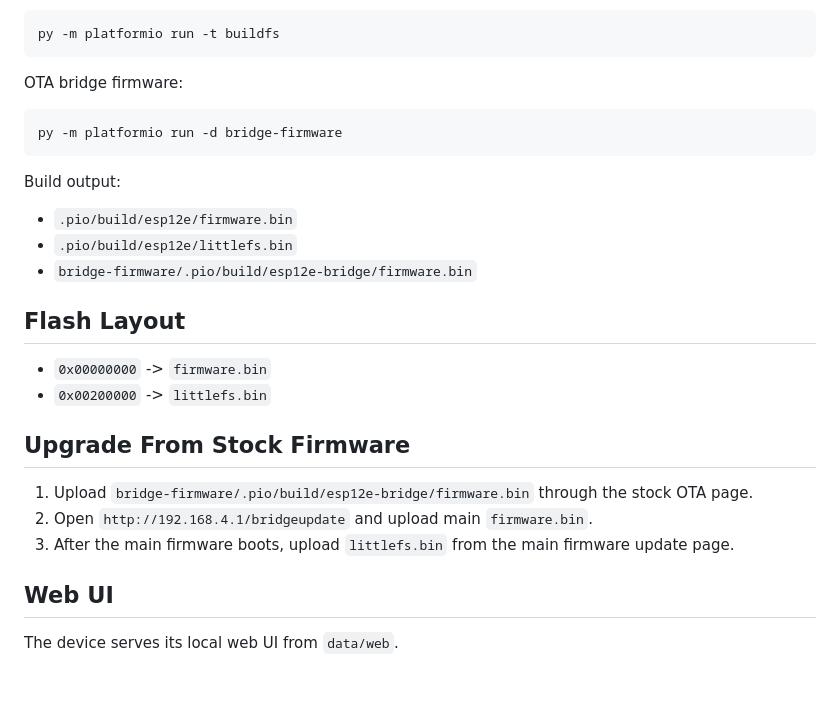
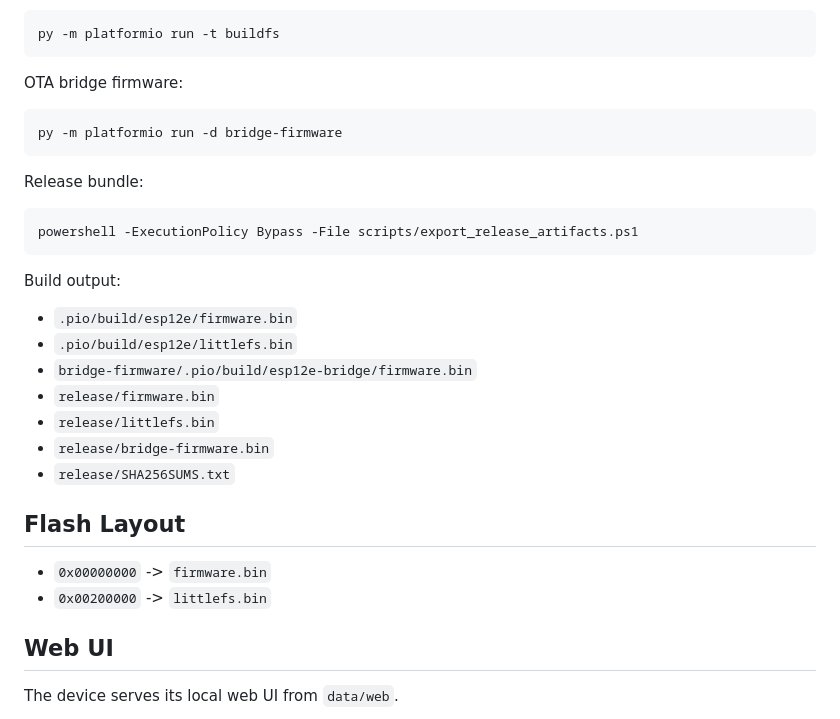
Before and after one commit to wonjj6768/smalltv-ultra-korean-custom-firmware, a Markdown page: readme.md, the part around one of its changes. Rendered like a GitHub page; blank space fills up the shorter version.

````diff
--- a/readme.md
+++ b/readme.md
@@ -33,22 +61,26 @@ OTA bridge firmware:
 py -m platformio run -d bridge-firmware
 ```
 
+Release bundle:
+
+```powershell
+powershell -ExecutionPolicy Bypass -File scripts/export_release_artifacts.ps1
+```
+
 Build output:
 
 - `.pio/build/esp12e/firmware.bin`
 - `.pio/build/esp12e/littlefs.bin`
 - `bridge-firmware/.pio/build/esp12e-bridge/firmware.bin`
+- `release/firmware.bin`
+- `release/littlefs.bin`
+- `release/bridge-firmware.bin`
+- `release/SHA256SUMS.txt`
 
 ## Flash Layout
 
 - `0x00000000` -> `firmware.bin`
 - `0x00200000` -> `littlefs.bin`
-
-## Upgrade From Stock Firmware
-
-1. Upload `bridge-firmware/.pio/build/esp12e-bridge/firmware.bin` through the stock OTA page.
-2. Open `http://192.168.4.1/bridgeupdate` and upload main `firmware.bin`.
-3. After the main firmware boots, upload `littlefs.bin` from the main firmware update page.
 
 ## Web UI
 
````
Also changed, not shown: other parts of readme.md (+28 -0 lines), backup/ota/README.md (deleted, +0 -17 lines), bridge-firmware/README.md (+5 -1 lines), .github/assets/dashboard-preview-host-exact.png (added), 7 other files.
